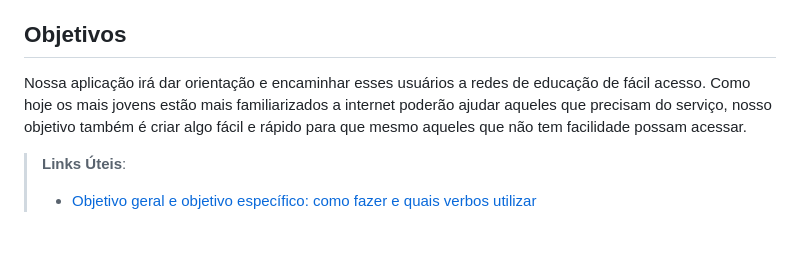
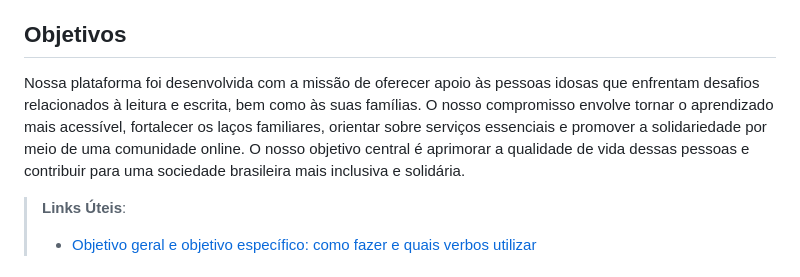
Before and after one commit to ICEI-PUC-Minas-PBR-SI/pbr-si-ads-2023-2-p1-tiaw-g12-oldconnection, a Markdown page: docs/context.md, the part around the change. Rendered like a GitHub page; blank space fills up the shorter version.

```diff
--- a/docs/context.md
+++ b/docs/context.md
@@ -17,7 +17,7 @@ Sabemos que aproximadamente 9 milhões de brasileiros com mais de 50 anos são a
 
 ## Objetivos
 
-Nossa aplicação irá dar orientação e encaminhar esses usuários a redes de educação de fácil acesso. Como hoje os mais jovens estão mais familiarizados a internet poderão ajudar aqueles que precisam do serviço, nosso objetivo também é criar algo fácil e rápido para que mesmo aqueles que não tem facilidade possam acessar.
+Nossa plataforma foi desenvolvida com a missão de oferecer apoio às pessoas idosas que enfrentam desafios relacionados à leitura e escrita, bem como às suas famílias. O nosso compromisso envolve tornar o aprendizado mais acessível, fortalecer os laços familiares, orientar sobre serviços essenciais e promover a solidariedade por meio de uma comunidade online. O nosso objetivo central é aprimorar a qualidade de vida dessas pessoas e contribuir para uma sociedade brasileira mais inclusiva e solidária.
 
 > **Links Úteis**:
 > - [Objetivo geral e objetivo específico: como fazer e quais verbos utilizar](https://blog.mettzer.com/diferenca-entre-objetivo-geral-e-objetivo-especifico/)
```
